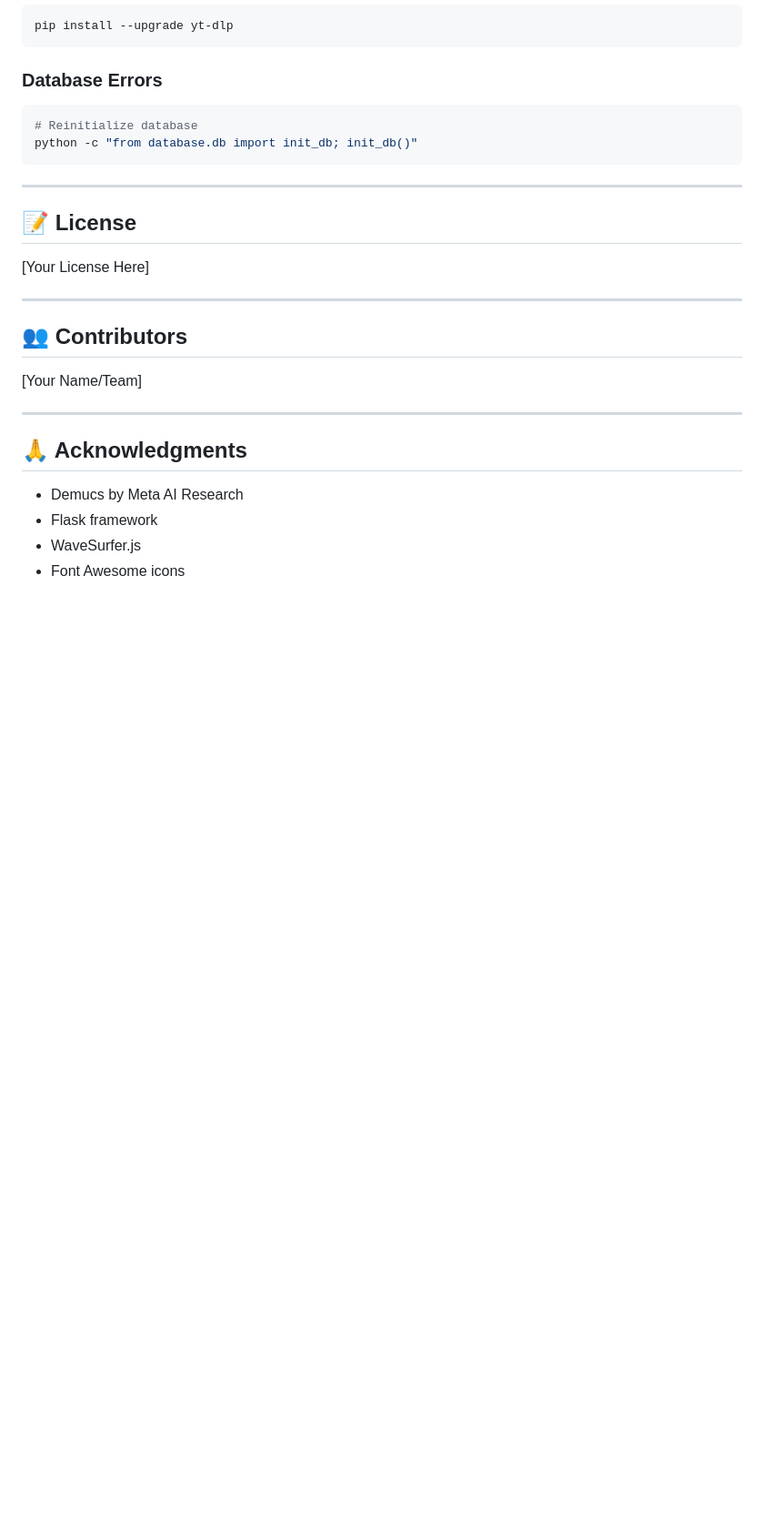
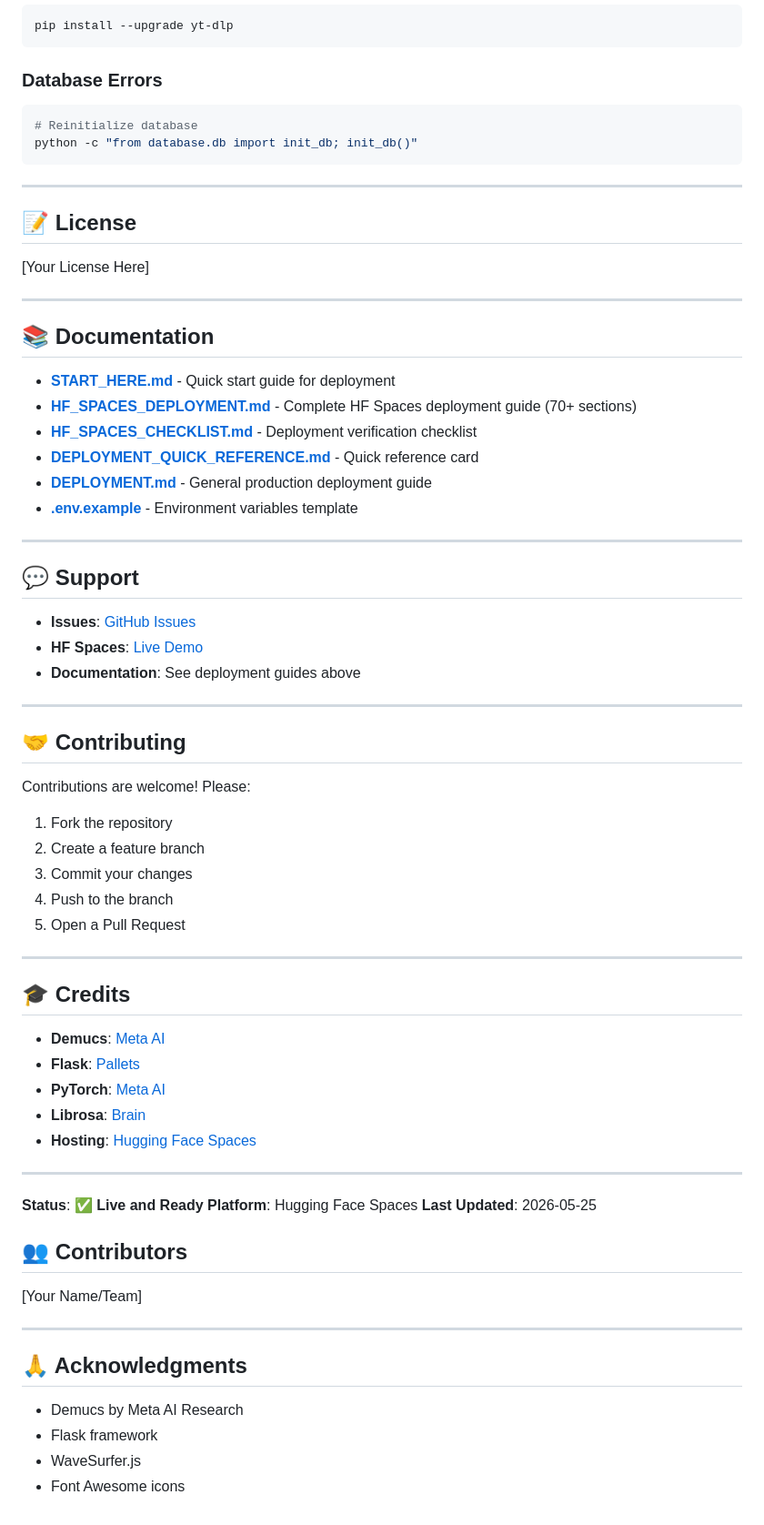
Before and after one commit to SRINIVASRAOAMMANGOD/aikaraokemusicstudio, a Markdown page: README.md, the part around one of its changes. Shown at 91% size. Drawn GitHub-style; blank space fills up the shorter version.

```diff
--- a/README.md
+++ b/README.md
@@ -443,6 +527,50 @@ python -c "from database.db import init_db; init_db()"
 
 ---
 
+## 📚 Documentation
+
+- **[START_HERE.md](START_HERE.md)** - Quick start guide for deployment
+- **[HF_SPACES_DEPLOYMENT.md](HF_SPACES_DEPLOYMENT.md)** - Complete HF Spaces deployment guide (70+ sections)
+- **[HF_SPACES_CHECKLIST.md](HF_SPACES_CHECKLIST.md)** - Deployment verification checklist
+- **[DEPLOYMENT_QUICK_REFERENCE.md](DEPLOYMENT_QUICK_REFERENCE.md)** - Quick reference card
+- **[DEPLOYMENT.md](DEPLOYMENT.md)** - General production deployment guide
+- **[.env.example](.env.example)** - Environment variables template
+
+---
+
+## 💬 Support
+
+- **Issues**: [GitHub Issues](https://github.com/WEBSITEMAN/ai-karaoke-studio/issues)
+- **HF Spaces**: [Live Demo](https://huggingface.co/spaces/WEBSITEMAN/ai-karaoke-studio)
+- **Documentation**: See deployment guides above
+
+---
+
+## 🤝 Contributing
+
+Contributions are welcome! Please:
+1. Fork the repository
+2. Create a feature branch
+3. Commit your changes
+4. Push to the branch
+5. Open a Pull Request
+
+---
+
+## 🎓 Credits
+
+- **Demucs**: [Meta AI](https://github.com/facebookresearch/demucs)
+- **Flask**: [Pallets](https://flask.palletsprojects.com/)
+- **PyTorch**: [Meta AI](https://pytorch.org/)
+- **Librosa**: [Brain](https://librosa.org/)
+- **Hosting**: [Hugging Face Spaces](https://huggingface.co/spaces)
+
+---
+
+**Status**: ✅ **Live and Ready**
+**Platform**: Hugging Face Spaces
+**Last Updated**: 2026-05-25
+
 ## 👥 Contributors
 
 [Your Name/Team]
```
Also changed, not shown: other parts of README.md (+87 -3 lines).
